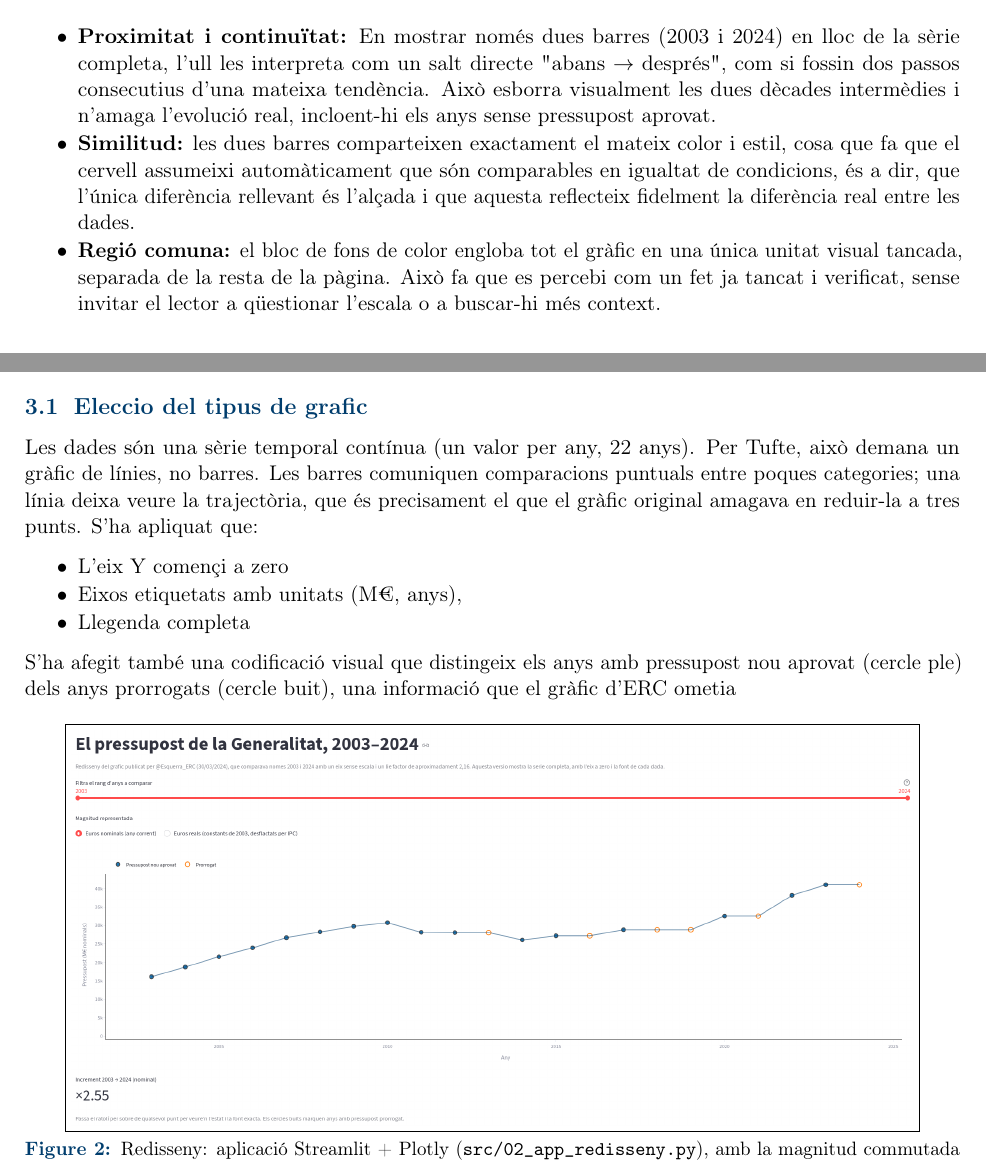
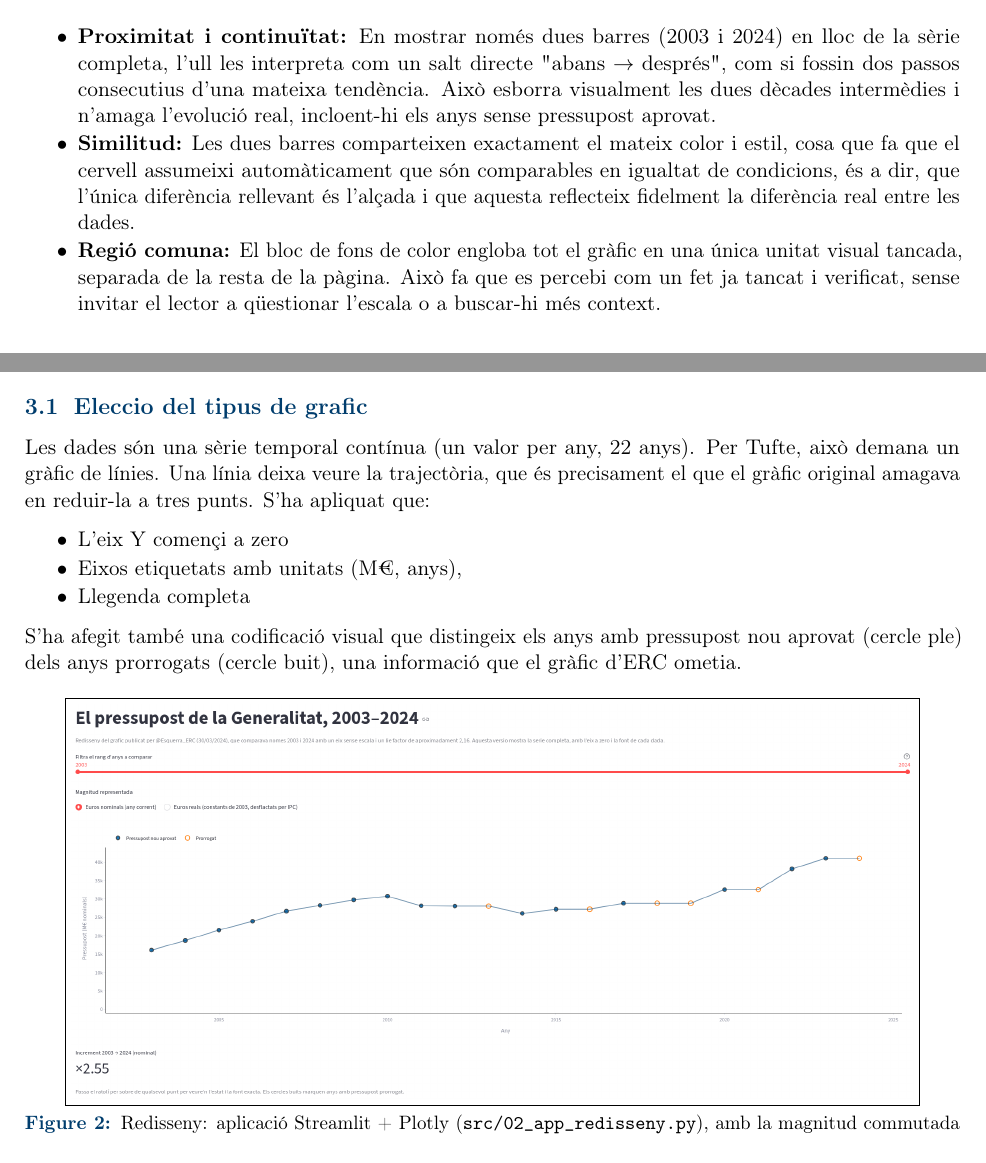
Before and after one commit to khadyyade/miv-practica1, a LaTeX document (report/main.tex): two parts of pages 2 and 3 of 4, joined at a grey line, cut so that both start at the same text. Compiled offline with pdfLaTeX.

Commit message:
fix: Corrected text and formatting in the report

```diff
--- a/report/main.tex
+++ b/report/main.tex
@@ -133,11 +133,11 @@
   després", com si fossin dos passos consecutius d'una mateixa tendència. Això esborra
   visualment les dues dècades intermèdies i n'amaga l'evolució real, incloent-hi els anys
   sense pressupost aprovat.
-  \item \textbf{Similitud:} les dues barres comparteixen exactament el mateix color i estil,
+  \item \textbf{Similitud:} Les dues barres comparteixen exactament el mateix color i estil,
   cosa que fa que el cervell assumeixi automàticament que són comparables en igualtat de
   condicions, és a dir, que l'única diferència rellevant és l'alçada i que aquesta reflecteix
   fidelment la diferència real entre les dades.
-  \item \textbf{Regió comuna:} el bloc de fons de color engloba tot el gràfic
+  \item \textbf{Regió comuna:} El bloc de fons de color engloba tot el gràfic
   en una única unitat visual tancada, separada de la resta de la pàgina. Això fa que es
   percebi com un fet ja tancat i verificat, sense invitar el lector a qüestionar l'escala
   o a buscar-hi més context.
@@ -213,8 +213,7 @@ Any & Pressupost nou & Font & Valor nominal (M€) & IPC (2003=100) & Valor proc
 
 \subsection{Eleccio del tipus de grafic}
 Les dades són una sèrie temporal contínua (un valor per any, 22 anys). Per
-Tufte, això demana un gràfic de línies, no barres. Les barres comuniquen comparacions puntuals
-entre poques categories; una línia deixa veure la trajectòria, que és precisament el que el gràfic original
+Tufte, això demana un gràfic de línies. Una línia deixa veure la trajectòria, que és precisament el que el gràfic original
 amagava en reduir-la a tres punts. S’ha apliquat que:
 \begin{itemize}
   \item L'eix Y començi a zero
@@ -222,7 +221,7 @@ amagava en reduir-la a tres punts. S’ha apliquat que:
   \item Llegenda completa
 \end{itemize}
 S'ha afegit també una codificació visual que distingeix els anys amb pressupost nou aprovat
-(cercle ple) dels anys prorrogats (cercle buit), una informació que el gràfic d’ERC ometia
+(cercle ple) dels anys prorrogats (cercle buit), una informació que el gràfic d’ERC ometia.
 
 \begin{figure}[h!]
   \centering
```
Also changed, not shown: report/main.pdf, report/main.tex (8 more changed lines).
